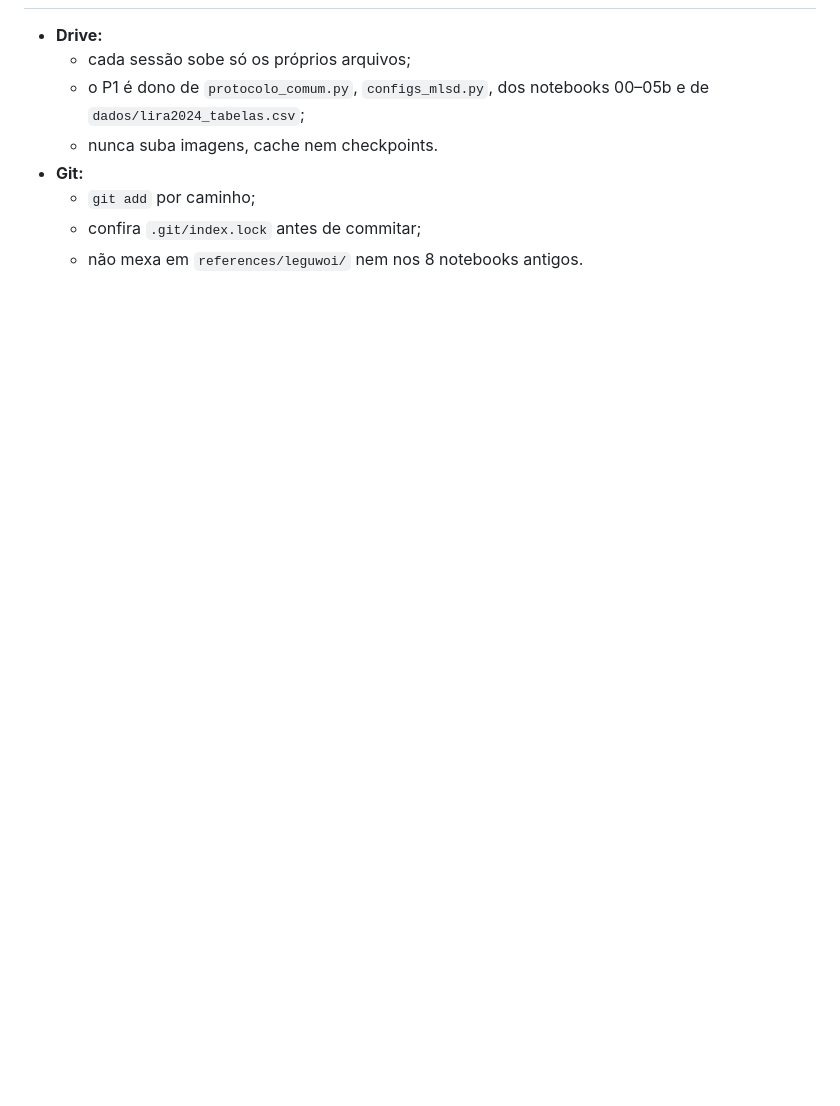
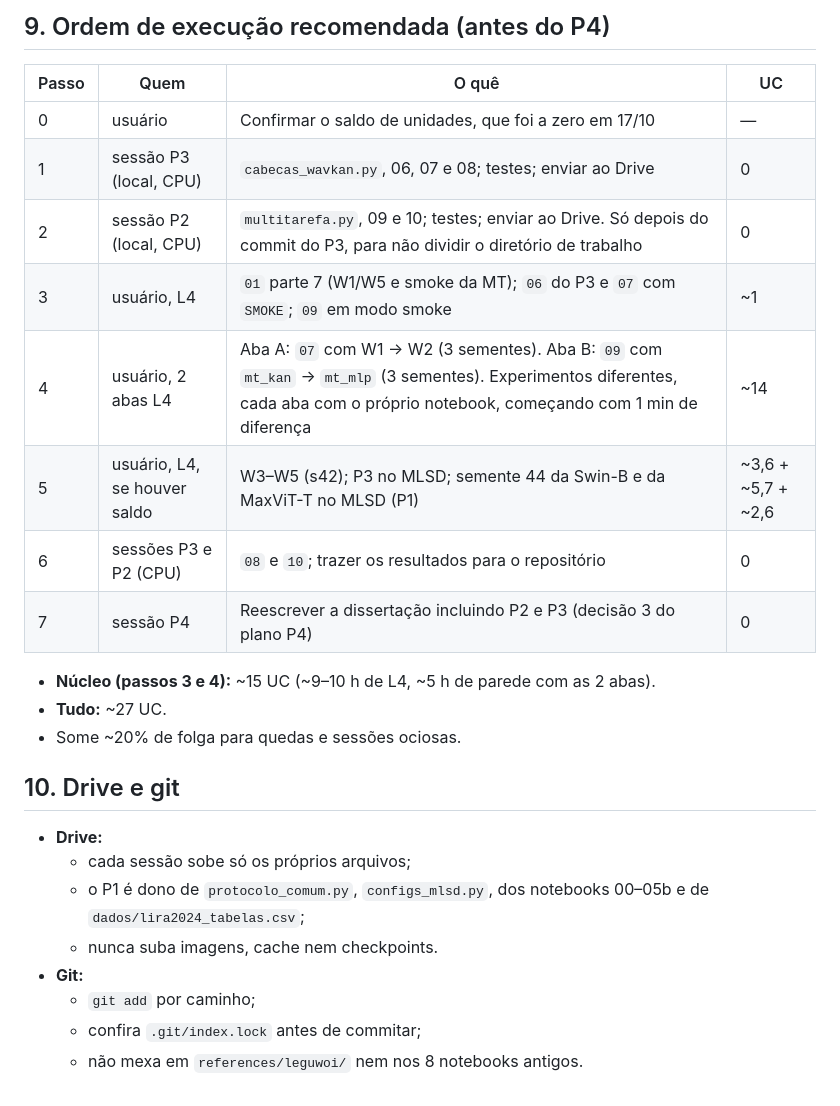
Before and after one commit to Silva015/tcc-2026, a Markdown page: docs/planos/NOTAS_P1_para_P2_P3.md, the part around one of its changes. Rendered like a GitHub page; blank space fills up the shorter version.

Commit message:
docs(notas): adjust P2/P3 plans after P1 results and add execution order

```diff
--- a/docs/planos/NOTAS_P1_para_P2_P3.md
+++ b/docs/planos/NOTAS_P1_para_P2_P3.md
@@ -68,3 +104,21 @@ O P2 **não** treina `st_es_*` nem `st_dist_*`. As redes de tarefa única são e
+## 9. Ordem de execução recomendada (antes do P4)
+
+| Passo | Quem | O quê | UC |
+|---|---|---|---|
+| 0 | usuário | Confirmar o saldo de unidades, que foi a zero em 17/10 | — |
+| 1 | sessão P3 (local, CPU) | `cabecas_wavkan.py`, 06, 07 e 08; testes; enviar ao Drive | 0 |
+| 2 | sessão P2 (local, CPU) | `multitarefa.py`, 09 e 10; testes; enviar ao Drive. Só depois do commit do P3, para não dividir o diretório de trabalho | 0 |
+| 3 | usuário, L4 | `01` parte 7 (W1/W5 e smoke da MT); `06` do P3 e `07` com `SMOKE`; `09` em modo smoke | ~1 |
+| 4 | usuário, 2 abas L4 | Aba A: `07` com W1 → W2 (3 sementes). Aba B: `09` com `mt_kan` → `mt_mlp` (3 sementes). Experimentos diferentes, cada aba com o próprio notebook, começando com 1 min de diferença | ~14 |
+| 5 | usuário, L4, se houver saldo | W3–W5 (s42); P3 no MLSD; semente 44 da Swin-B e da MaxViT-T no MLSD (P1) | ~3,6 + ~5,7 + ~2,6 |
+| 6 | sessões P3 e P2 (CPU) | `08` e `10`; trazer os resultados para o repositório | 0 |
+| 7 | sessão P4 | Reescrever a dissertação incluindo P2 e P3 (decisão 3 do plano P4) | 0 |
+
+- **Núcleo (passos 3 e 4):** ~15 UC (~9–10 h de L4, ~5 h de parede com as 2 abas).
+- **Tudo:** ~27 UC.
+- Some ~20% de folga para quedas e sessões ociosas.
+
+## 10. Drive e git
 
 - **Drive:**
   - cada sessão sobe só os próprios arquivos;
```
Also changed, not shown: other parts of docs/planos/NOTAS_P1_para_P2_P3.md (+37 -1 lines).
